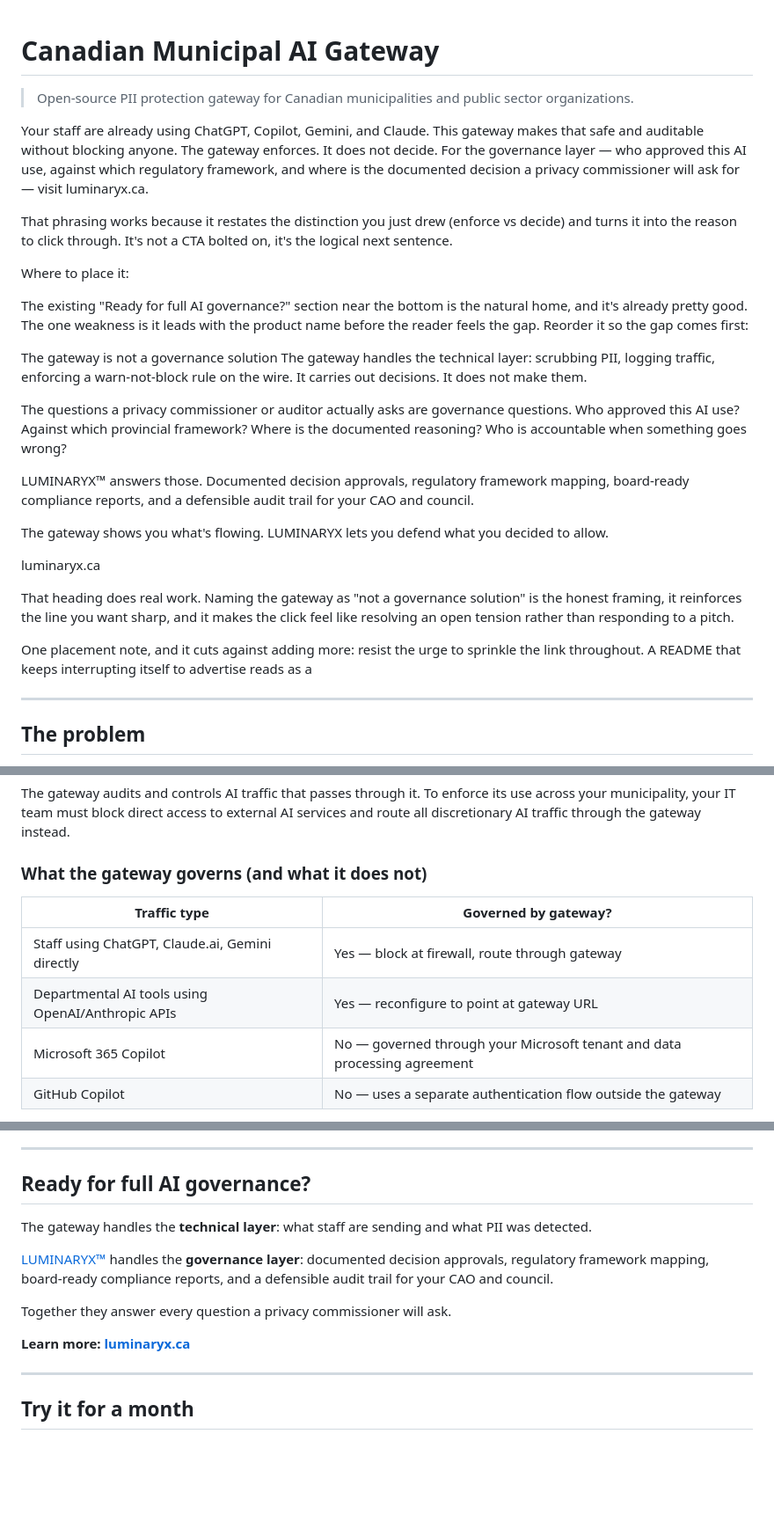
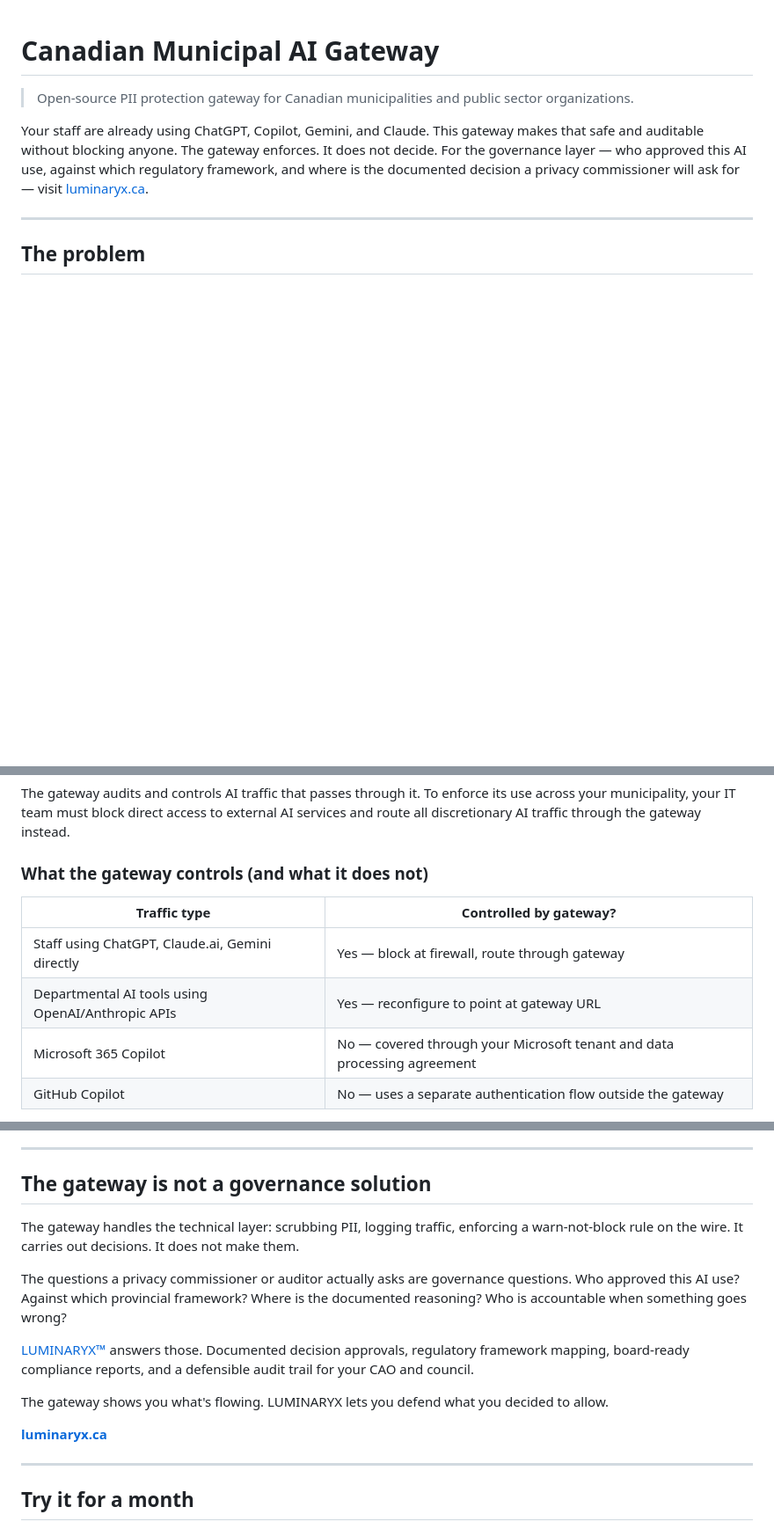
Before and after one commit to LuminarAiConsultancy/municipal-ai-gateway, a Markdown page: README.md, 3 parts joined by grey strips. Shown at 88% size. GitHub-like rendering; blank space fills up the shorter version.

```diff
--- a/README.md
+++ b/README.md
@@ -2,35 +2,7 @@
 
 >Open-source PII protection gateway for Canadian municipalities and public sector organizations.
 
-Your staff are already using ChatGPT, Copilot, Gemini, and Claude. This gateway makes that safe and auditable without blocking anyone.
-The gateway enforces. It does not decide. For the governance layer — who approved this AI use, against which regulatory framework, and where is the documented decision a privacy commissioner will ask for — visit luminaryx.ca.
-
-That phrasing works because it restates the distinction you just drew (enforce vs decide) and turns it into the reason to click through. It's not a CTA bolted on, it's the logical next sentence.
-
-Where to place it:
-
-The existing "Ready for full AI governance?" section near the bottom is the natural home, and it's already pretty good. The one weakness is it leads with the product name before the reader feels the gap. Reorder it so the gap comes first:
-
-The gateway is not a governance solution
-The gateway handles the technical layer: scrubbing PII, logging traffic, enforcing a warn-not-block rule on the wire. It carries out decisions. It does not make them.
-
-The questions a privacy commissioner or auditor actually asks are governance questions. Who approved this AI use? Against which provincial framework? Where is the documented reasoning? Who is accountable when something goes wrong?
-
-LUMINARYX™ answers those. Documented decision approvals, regulatory framework mapping, board-ready compliance reports, and a defensible audit trail for your CAO and council.
-
-The gateway shows you what's flowing. LUMINARYX lets you defend what you decided to allow.
-
-luminaryx.ca
-
-That heading does real work. Naming the gateway as "not a governance solution" is the honest framing, it reinforces the line you want sharp, and it makes the click feel like resolving an open tension rather than responding to a pitch.
-
-One placement note, and it cuts against adding more: resist the urge to sprinkle the link throughout. A README that keeps interrupting itself to advertise reads as a
-
-
-
-
-
-
+Your staff are already using ChatGPT, Copilot, Gemini, and Claude. This gateway makes that safe and auditable without blocking anyone. The gateway enforces. It does not decide. For the governance layer — who approved this AI use, against which regulatory framework, and where is the documented decision a privacy commissioner will ask for — visit [luminaryx.ca](https://luminaryx.ca).
 
 ---
 
@@ -341,13 +313,13 @@ enforce its use across your municipality, your IT team must block direct
 access to external AI services and route all discretionary AI traffic
 through the gateway instead.
 
-### What the gateway governs (and what it does not)
+### What the gateway controls (and what it does not)
 
-| Traffic type | Governed by gateway? |
+| Traffic type | Controlled by gateway? |
 |---|---|
 | Staff using ChatGPT, Claude.ai, Gemini directly | Yes — block at firewall, route through gateway |
 | Departmental AI tools using OpenAI/Anthropic APIs | Yes — reconfigure to point at gateway URL |
-| Microsoft 365 Copilot | No — governed through your Microsoft tenant and data processing agreement |
+| Microsoft 365 Copilot | No — covered through your Microsoft tenant and data processing agreement |
 | GitHub Copilot | No — uses a separate authentication flow outside the gateway |
 
 Microsoft 365 Copilot is a licensed, contracted tool that operates
@@ -666,15 +638,17 @@ The gateway enforces the following protections:
 
 ---
 
-## Ready for full AI governance?
+## The gateway is not a governance solution
 
-The gateway handles the **technical layer**: what staff are sending and what PII was detected.
+The gateway handles the technical layer: scrubbing PII, logging traffic, enforcing a warn-not-block rule on the wire. It carries out decisions. It does not make them.
 
-[LUMINARYX™](https://luminaryx.ca) handles the **governance layer**: documented decision approvals, regulatory framework mapping, board-ready compliance reports, and a defensible audit trail for your CAO and council.
+The questions a privacy commissioner or auditor actually asks are governance questions. Who approved this AI use? Against which provincial framework? Where is the documented reasoning? Who is accountable when something goes wrong?
 
-Together they answer every question a privacy commissioner will ask.
+[LUMINARYX™](https://luminaryx.ca) answers those. Documented decision approvals, regulatory framework mapping, board-ready compliance reports, and a defensible audit trail for your CAO and council.
 
-**Learn more: [luminaryx.ca](https://luminaryx.ca)**
+The gateway shows you what's flowing. LUMINARYX lets you defend what you decided to allow.
+
+**[luminaryx.ca](https://luminaryx.ca)**
 
 ---
 
```
Also changed, not shown: other parts of README.md (+4 -4 lines).
